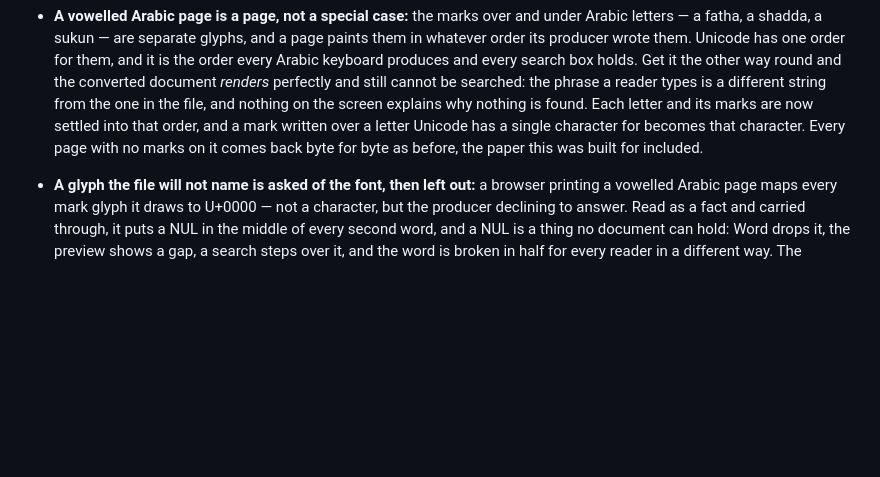
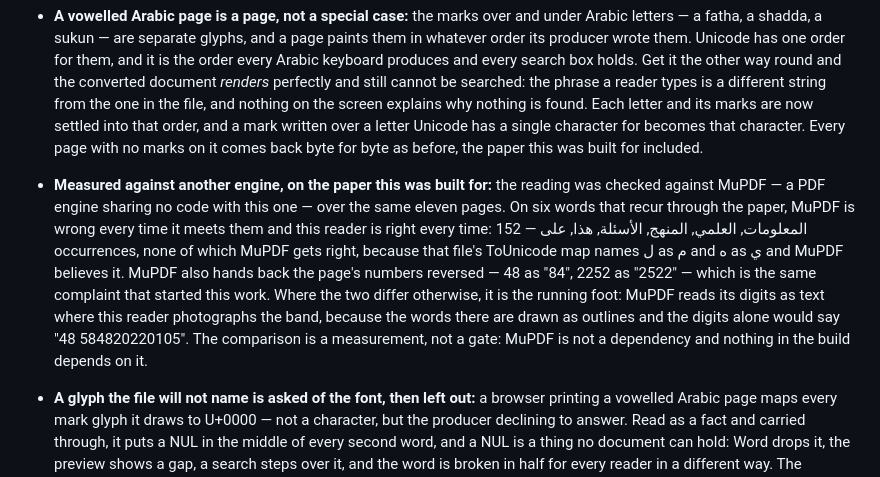
Before and after one commit to abdelbari/story, a Markdown page: morpho/README.md, the part around the change. GitHub-like rendering; blank space fills up the shorter version.

Commit message:
Write down how the reading measures against another PDF engine
The Arabic reading was checked against MuPDF, an engine sharing no code
with this one, over the eleven pages of the paper this was built for.

On six words that recur through it — المعلومات, العلمي, المنهج, الأسئلة,
هذا, على — MuPDF is wrong every one of the 152 times it meets them and
this reader is right every time, because that file's ToUnicode map names
ل as م and ه as ي and MuPDF believes it. MuPDF also hands back the page's
numbers reversed, 48 as "84", which is the complaint that started this
work.

Where the two otherwise differ it is the running foot, which this reader
photographs rather than reads, since the words there are drawn as
outlines and the digits alone would say "48 584820220105".

A measurement, not a gate: MuPDF is not a dependency and nothing in the
build depends on it.

Co-Authored-By: Claude Opus 5 <noreply@anthropic.com>
Claude-Session: https://claude.ai/code/session_01MaunZ2m3GvnC9gXhjR5ZbR

```diff
--- a/morpho/README.md
+++ b/morpho/README.md
@@ -130,6 +130,20 @@ for.
   over a letter Unicode has a single character for becomes that character.
   Every page with no marks on it comes back byte for byte as before, the
   paper this was built for included.
+- **Measured against another engine, on the paper this was built for:**
+  the reading was checked against MuPDF — a PDF engine sharing no code
+  with this one — over the same eleven pages. On six words that recur
+  through the paper, MuPDF is wrong every time it meets them and this
+  reader is right every time: المعلومات, العلمي, المنهج, الأسئلة, هذا,
+  على — 152 occurrences, none of which MuPDF gets right, because that
+  file's ToUnicode map names ل as م and ه as ي and MuPDF believes it.
+  MuPDF also hands back the page's numbers reversed — 48 as "84", 2252 as
+  "2522" — which is the same complaint that started this work. Where the
+  two differ otherwise, it is the running foot: MuPDF reads its digits as
+  text where this reader photographs the band, because the words there are
+  drawn as outlines and the digits alone would say "48 584820220105". The
+  comparison is a measurement, not a gate: MuPDF is not a dependency and
+  nothing in the build depends on it.
 - **A glyph the file will not name is asked of the font, then left out:**
   a browser printing a vowelled Arabic page maps every mark glyph it draws
   to U+0000 — not a character, but the producer declining to answer. Read
```
